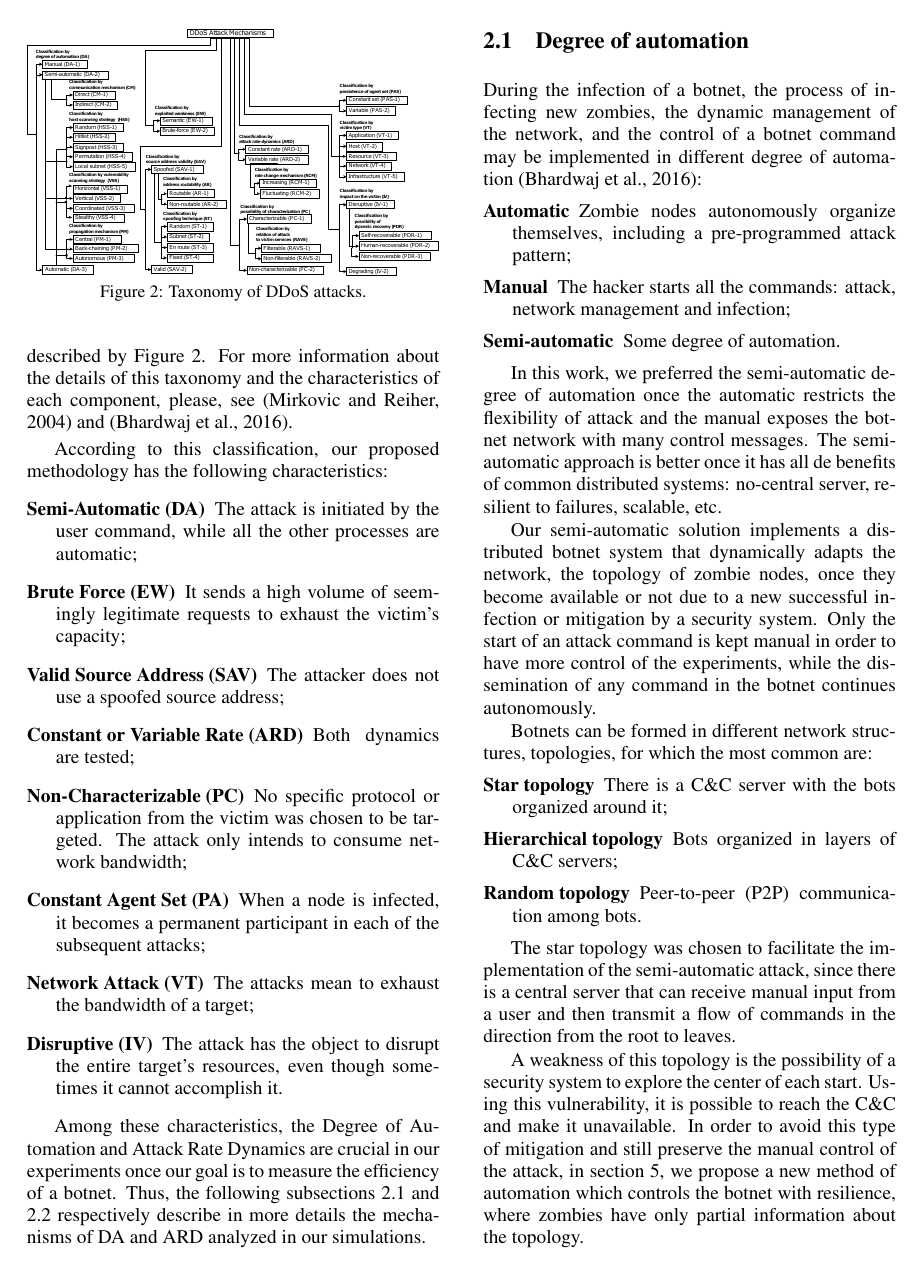
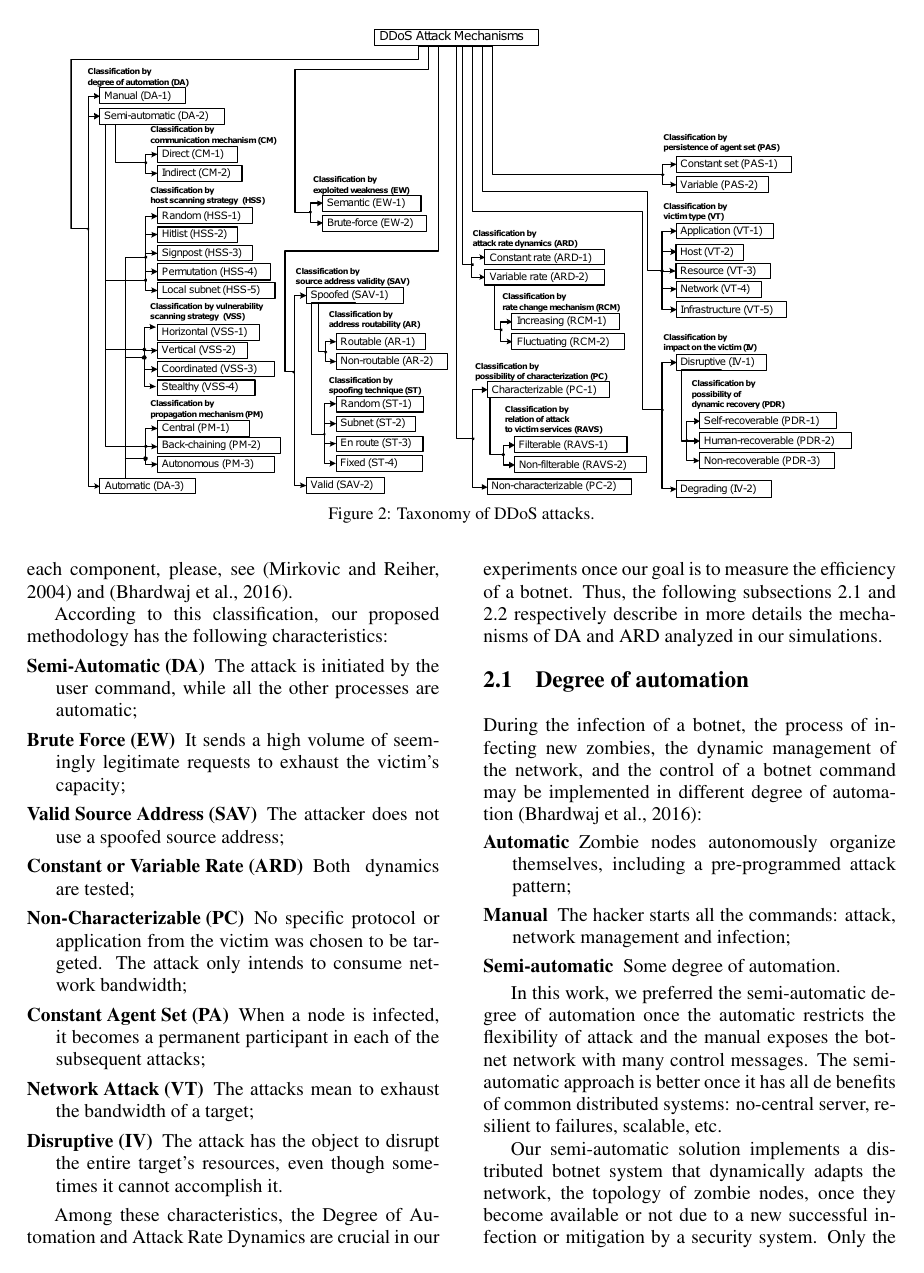
Before and after one commit to curtis-ita/DDoS, a LaTeX document (DDOS.tex): page 3 of 8. Compiled offline with pdfLaTeX.

Commit message:
Ajuste das outras imagens

```diff
--- a/DDOS.tex
+++ b/DDOS.tex
@@ -138,11 +138,12 @@ After many devices infected, the hacker initiates a DDoS through the C\&C, which
 
 DDoS is also much more powerful than a simple DoS because it multiplies the capacity of sending fake request to the target, the massive amount of available resources enables requests with signatures very close to genuine requests, and it can be implemented with no central point of C\&C, making the interruption of an attack much more difficult.
 
-\begin{figure}[htb]
-	\includegraphics[width=\linewidth]{img/taxonomy}
+\begin{figure*}[htb]
+	\centering
+	\includegraphics[width=0.9\textwidth]{img/taxonomy}
 	\caption{Taxonomy of DDoS attacks.}
 	\label{fig:taxonomy}
-\end{figure}
+\end{figure*}
 
 In the literature, there are some taxonomies trying to capture all the methods involving DDoS. \cite{Mirkovic:2004} and \cite{Bhardwaj:2016} classify DDoS attacks by the following main categories: Degree of Automation (DA), Exploited Weakness to Deny Service (EW), Source Address Validity (SAV), Attack Rate Dynamics (ARD), Possibility of Characterization (PC), Persistence of Agent Set (PAS), Victim Type (VT) and Impact on the Victim (IV), as described by Figure \ref{fig:taxonomy}. For more information about the details of this taxonomy and the characteristics of each component, please, see \cite{Mirkovic:2004} and \cite{Bhardwaj:2016}.
 
```
Also changed, not shown: DDOS.tex (12 more changed lines).
